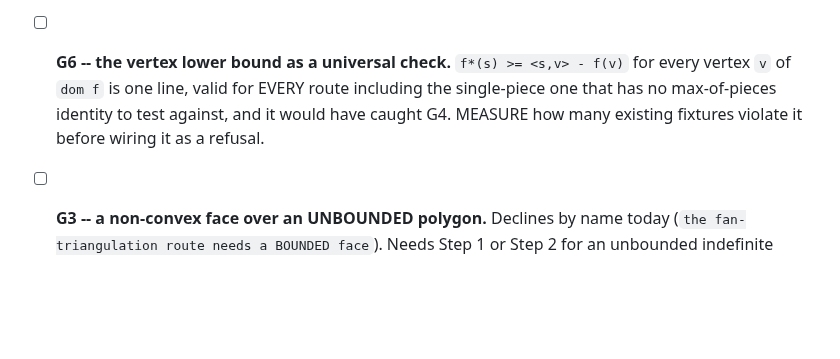
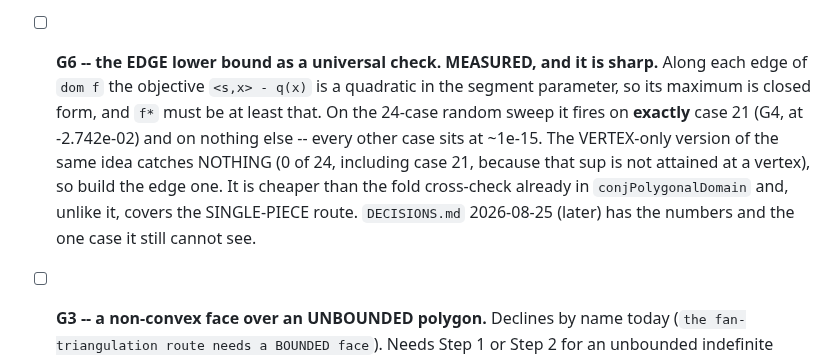
Before and after one commit to ylucet/CCA2, a Markdown page: TODO.md, the part around the change. Rendered like a GitHub page; blank space fills up the shorter version.

```diff
--- a/TODO.md
+++ b/TODO.md
@@ -85,10 +85,15 @@ the work is not "rewrite Step 3"; it is **shrink the set of inputs that fall bac
       A crash rather than a wrong answer, so it is the less dangerous of the two, but it is an
       unguarded index and not a refusal by name.
 
-- [ ] **G6 -- the vertex lower bound as a universal check.** `f*(s) >= <s,v> - f(v)` for every
-      vertex `v` of `dom f` is one line, valid for EVERY route including the single-piece one that
-      has no max-of-pieces identity to test against, and it would have caught G4. MEASURE how many
-      existing fixtures violate it before wiring it as a refusal.
+- [ ] **G6 -- the EDGE lower bound as a universal check. MEASURED, and it is sharp.** Along each
+      edge of `dom f` the objective `<s,x> - q(x)` is a quadratic in the segment parameter, so its
+      maximum is closed form, and `f*` must be at least that. On the 24-case random sweep it fires
+      on **exactly** case 21 (G4, at -2.742e-02) and on nothing else -- every other case sits at
+      ~1e-15. The VERTEX-only version of the same idea catches NOTHING (0 of 24, including case
+      21, because that sup is not attained at a vertex), so build the edge one.
+      It is cheaper than the fold cross-check already in `conjPolygonalDomain` and, unlike it,
+      covers the SINGLE-PIECE route. `DECISIONS.md` 2026-08-25 (later) has the numbers and the one
+      case it still cannot see.
 
 - [ ] **G3 -- a non-convex face over an UNBOUNDED polygon.** Declines by name today
       (`the fan-triangulation route needs a BOUNDED face`). Needs Step 1 or Step 2 for an unbounded
```
Also changed, not shown: DECISIONS.md (+35 -0 lines).
